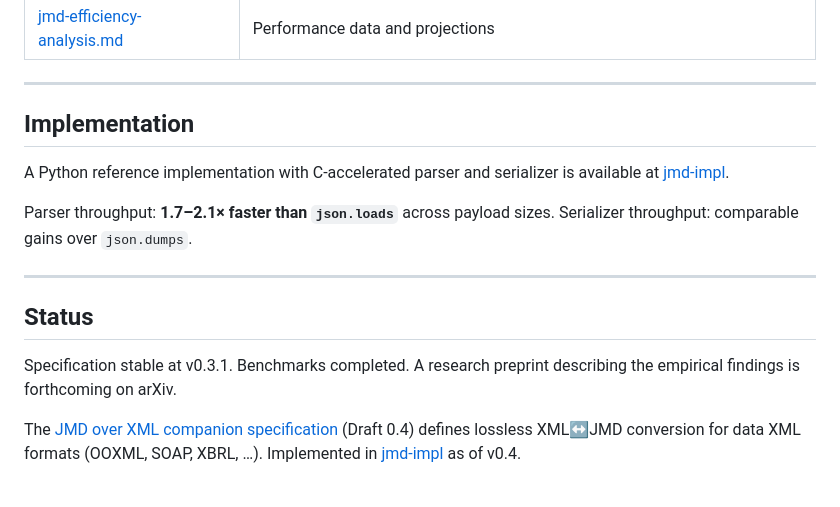
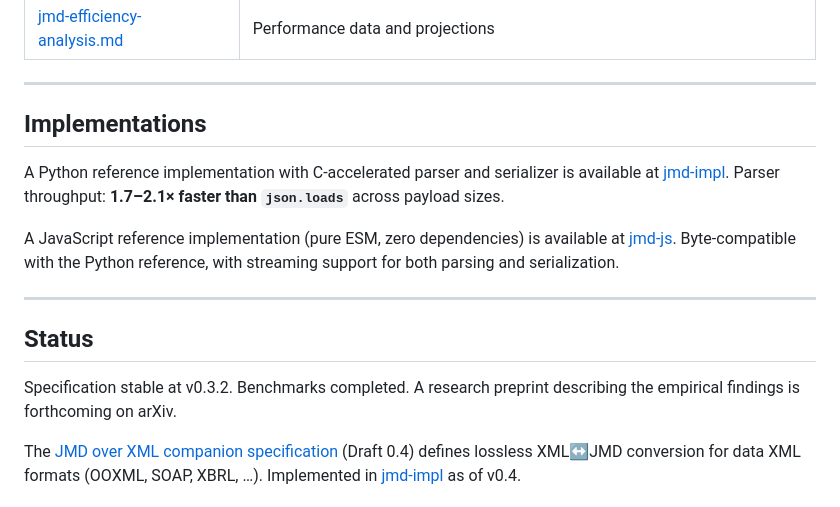
Before and after one commit to ostermeyer/jmd-spec, a Markdown page: README.md, the part around the change. Rendered like a GitHub page.

```diff
--- a/README.md
+++ b/README.md
@@ -120,19 +120,21 @@ position zero before any field is generated.
 
 ---
 
-## Implementation
+## Implementations
 
 A Python reference implementation with C-accelerated parser and serializer is
 available at [jmd-impl](https://github.com/ostermeyer/jmd-impl).
+Parser throughput: **1.7–2.1× faster than `json.loads`** across payload sizes.
 
-Parser throughput: **1.7–2.1× faster than `json.loads`** across payload sizes.
-Serializer throughput: comparable gains over `json.dumps`.
+A JavaScript reference implementation (pure ESM, zero dependencies) is available
+at [jmd-js](https://github.com/ostermeyer/jmd-js). Byte-compatible with the
+Python reference, with streaming support for both parsing and serialization.
 
 ---
 
 ## Status
 
-Specification stable at v0.3.1. Benchmarks completed. A research preprint
+Specification stable at v0.3.2. Benchmarks completed. A research preprint
 describing the empirical findings is forthcoming on arXiv.
 
 The [JMD over XML companion specification](jmd-over-xml.md) (Draft 0.4)
```
Also changed, not shown: ROADMAP.md (+9 -6 lines).
